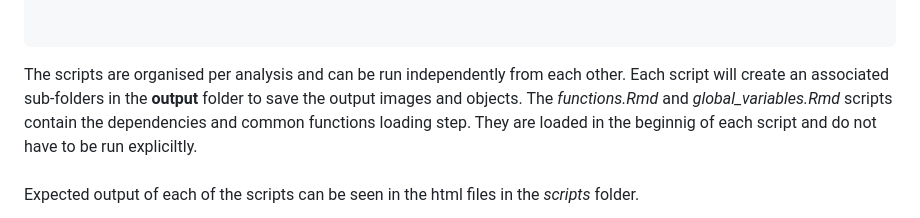
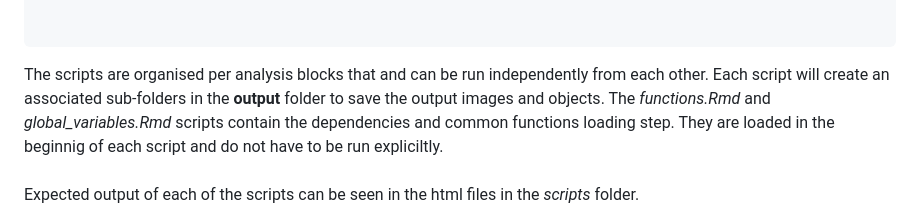
Before and after one commit to vallotlab/OneCell_CUTTag, a Markdown page: README.md, the part around the change. Rendered like a GitHub page.

````diff
--- a/README.md
+++ b/README.md
@@ -183,7 +183,7 @@ The **scripts** folder contains the following files:
 
 
 ```
-The scripts are organised per analysis and can be run independently from each other. Each script will create an associated sub-folders in the **output** folder to save the output images and objects.
+The scripts are organised per analysis blocks that and can be run independently from each other. Each script will create an associated sub-folders in the **output** folder to save the output images and objects.
 The *functions.Rmd* and *global_variables.Rmd* scripts contain the dependencies and common functions loading step. They are loaded in the beginnig of each script and do not have to be run expliciltly.
 \
 \
````
